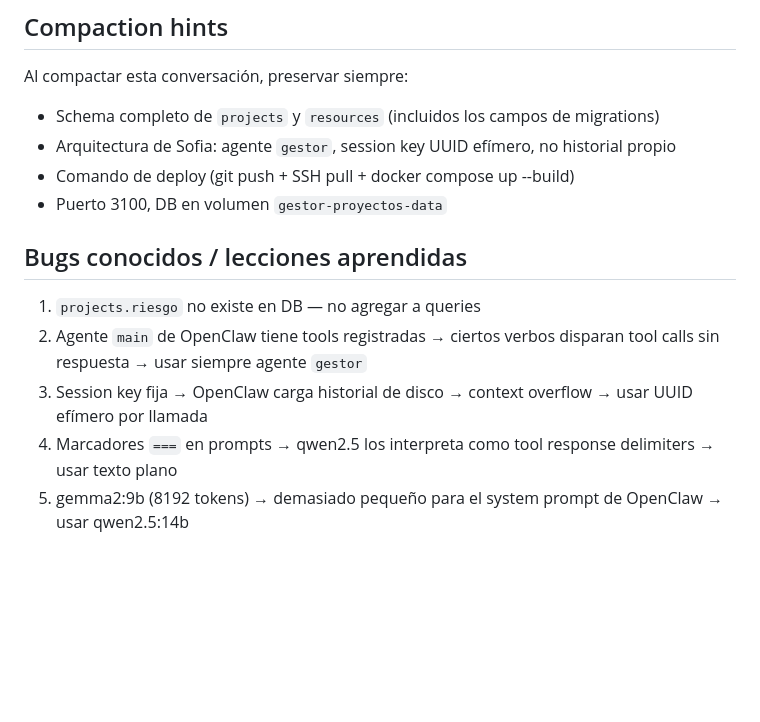
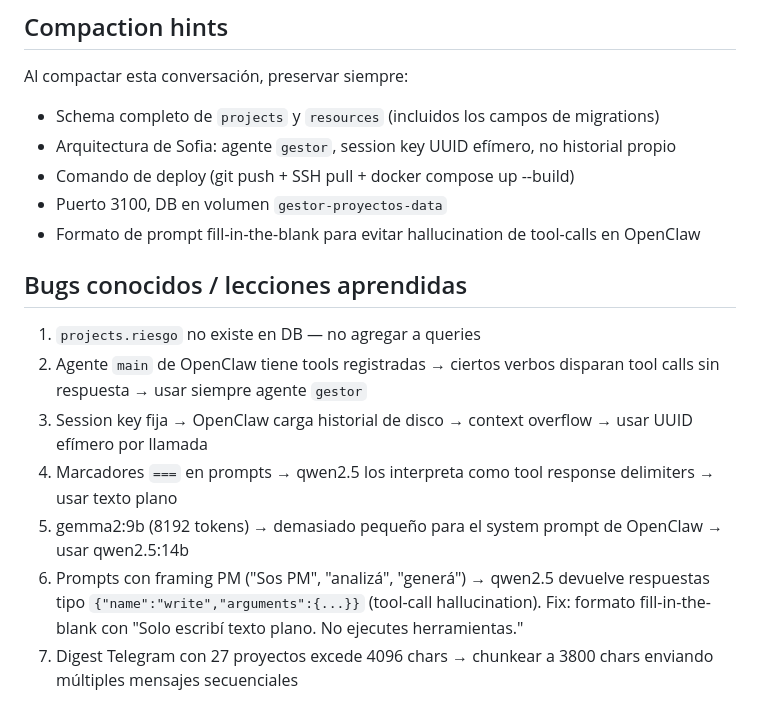
Before and after one commit to calvopa/gestor-proyectos-equipo, a Markdown page: CLAUDE.md, the part around one of its changes. Rendered like a GitHub page; blank space fills up the shorter version.

```diff
--- a/CLAUDE.md
+++ b/CLAUDE.md
@@ -87,6 +147,7 @@ Al compactar esta conversación, preservar siempre:
 - Arquitectura de Sofia: agente `gestor`, session key UUID efímero, no historial propio
 - Comando de deploy (git push + SSH pull + docker compose up --build)
 - Puerto 3100, DB en volumen `gestor-proyectos-data`
+- Formato de prompt fill-in-the-blank para evitar hallucination de tool-calls en OpenClaw
 
 ## Bugs conocidos / lecciones aprendidas
 
@@ -95,3 +156,5 @@ Al compactar esta conversación, preservar siempre:
 3. Session key fija → OpenClaw carga historial de disco → context overflow → usar UUID efímero por llamada
 4. Marcadores `===` en prompts → qwen2.5 los interpreta como tool response delimiters → usar texto plano
 5. gemma2:9b (8192 tokens) → demasiado pequeño para el system prompt de OpenClaw → usar qwen2.5:14b
+6. Prompts con framing PM ("Sos PM", "analizá", "generá") → qwen2.5 devuelve respuestas tipo `{"name":"write","arguments":{...}}` (tool-call hallucination). Fix: formato fill-in-the-blank con "Solo escribí texto plano. No ejecutes herramientas."
+7. Digest Telegram con 27 proyectos excede 4096 chars → chunkear a 3800 chars enviando múltiples mensajes secuenciales
```
Also changed, not shown: other parts of CLAUDE.md (+60 -0 lines).
